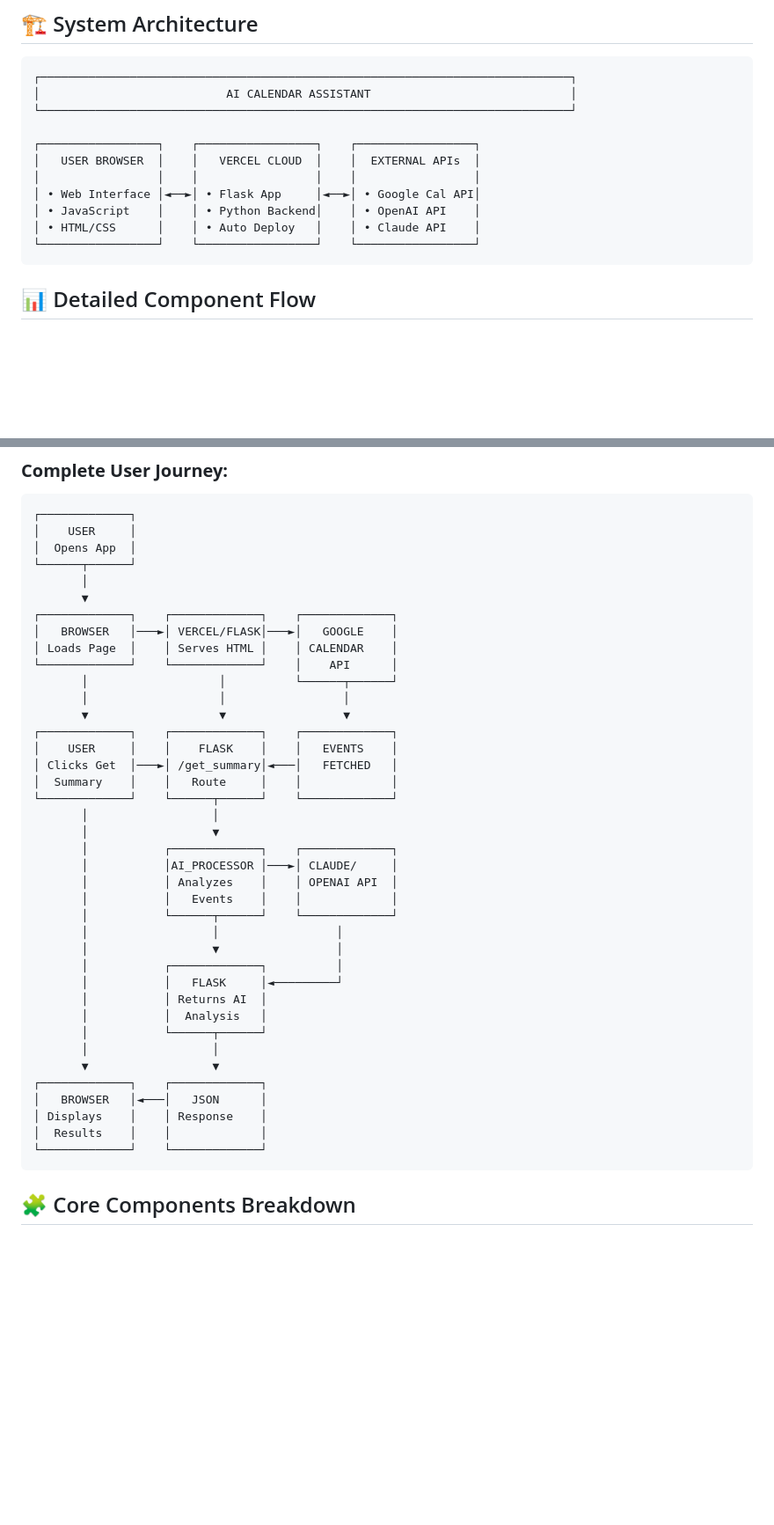
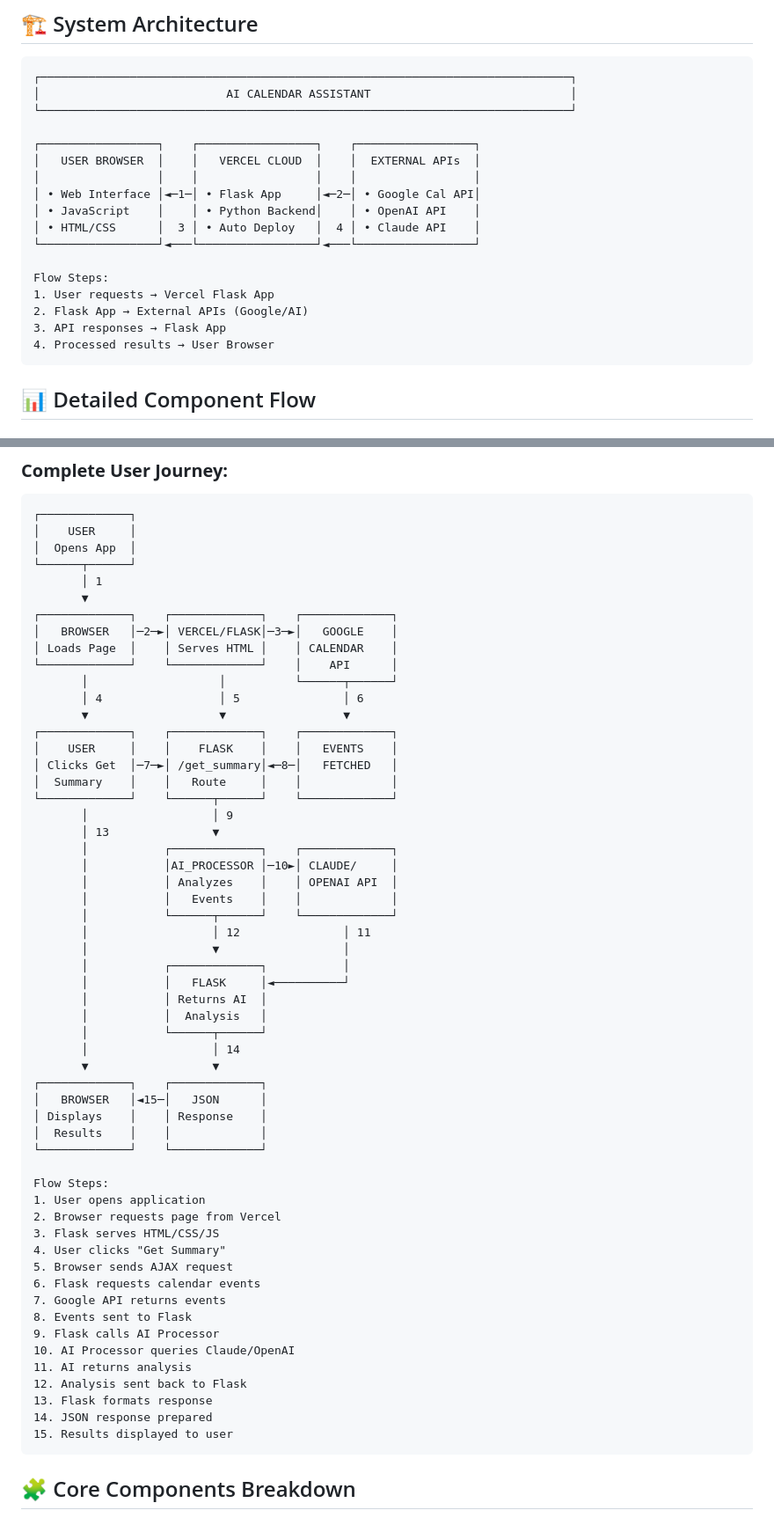
Before and after one commit to adityagarg24/ai_calendar_assistant, a Markdown page: ARCHITECTURE.md, 2 parts joined by grey strips. Shown at 88% size. Rendered like a GitHub page; blank space fills up the shorter version.

Commit message:
Update architecture documentation with numbered sequence steps for better flow understanding

````diff
--- a/ARCHITECTURE.md
+++ b/ARCHITECTURE.md
@@ -10,10 +10,16 @@
 ┌─────────────────┐    ┌─────────────────┐    ┌─────────────────┐
 │   USER BROWSER  │    │   VERCEL CLOUD  │    │  EXTERNAL APIs  │
 │                 │    │                 │    │                 │
-│ • Web Interface │◄──►│ • Flask App     │◄──►│ • Google Cal API│
+│ • Web Interface │◄─1─│ • Flask App     │◄─2─│ • Google Cal API│
 │ • JavaScript    │    │ • Python Backend│    │ • OpenAI API    │
-│ • HTML/CSS      │    │ • Auto Deploy   │    │ • Claude API    │
-└─────────────────┘    └─────────────────┘    └─────────────────┘
+│ • HTML/CSS      │  3 │ • Auto Deploy   │  4 │ • Claude API    │
+└─────────────────┘◄───└─────────────────┘◄───└─────────────────┘
+
+Flow Steps:
+1. User requests → Vercel Flask App
+2. Flask App → External APIs (Google/AI)
+3. API responses → Flask App
+4. Processed results → User Browser
 ```
 
 ## 📊 Detailed Component Flow
@@ -92,41 +98,58 @@
 │    USER     │
 │  Opens App  │
 └──────┬──────┘
-       │
+       │ 1
        ▼
 ┌─────────────┐    ┌─────────────┐    ┌─────────────┐
-│   BROWSER   │───►│ VERCEL/FLASK│───►│   GOOGLE    │
+│   BROWSER   │─2─►│ VERCEL/FLASK│─3─►│   GOOGLE    │
 │ Loads Page  │    │ Serves HTML │    │ CALENDAR    │
 └─────────────┘    └─────────────┘    │    API      │
        │                   │          └──────┬──────┘
-       │                   │                 │
+       │ 4                 │ 5               │ 6
        ▼                   ▼                 ▼
 ┌─────────────┐    ┌─────────────┐    ┌─────────────┐
 │    USER     │    │    FLASK    │    │   EVENTS    │
-│ Clicks Get  │───►│ /get_summary│◄───│   FETCHED   │
+│ Clicks Get  │─7─►│ /get_summary│◄─8─│   FETCHED   │
 │  Summary    │    │   Route     │    │             │
 └─────────────┘    └──────┬──────┘    └─────────────┘
-       │                  │
-       │                  ▼
+       │                  │ 9
+       │ 13               ▼
        │           ┌─────────────┐    ┌─────────────┐
-       │           │AI_PROCESSOR │───►│ CLAUDE/     │
+       │           │AI_PROCESSOR │─10►│ CLAUDE/     │
        │           │ Analyzes    │    │ OPENAI API  │
        │           │   Events    │    │             │
        │           └──────┬──────┘    └─────────────┘
-       │                  │                 │
-       │                  ▼                 │
-       │           ┌─────────────┐          │
-       │           │   FLASK     │◄─────────┘
+       │                  │ 12               │ 11
+       │                  ▼                  │
+       │           ┌─────────────┐           │
+       │           │   FLASK     │◄──────────┘
        │           │ Returns AI  │
        │           │  Analysis   │
        │           └──────┬──────┘
-       │                  │
+       │                  │ 14
        ▼                  ▼
 ┌─────────────┐    ┌─────────────┐
-│   BROWSER   │◄───│   JSON      │
+│   BROWSER   │◄15─│   JSON      │
 │ Displays    │    │ Response    │
 │  Results    │    │             │
 └─────────────┘    └─────────────┘
+
+Flow Steps:
+1. User opens application
+2. Browser requests page from Vercel
+3. Flask serves HTML/CSS/JS
+4. User clicks "Get Summary"
+5. Browser sends AJAX request
+6. Flask requests calendar events
+7. Google API returns events
+8. Events sent to Flask
+9. Flask calls AI Processor
+10. AI Processor queries Claude/OpenAI
+11. AI returns analysis
+12. Analysis sent back to Flask
+13. Flask formats response
+14. JSON response prepared
+15. Results displayed to user
 ```
 
 ## 🧩 Core Components Breakdown
````
Also changed, not shown: other parts of ARCHITECTURE.md (+18 -3 lines).
